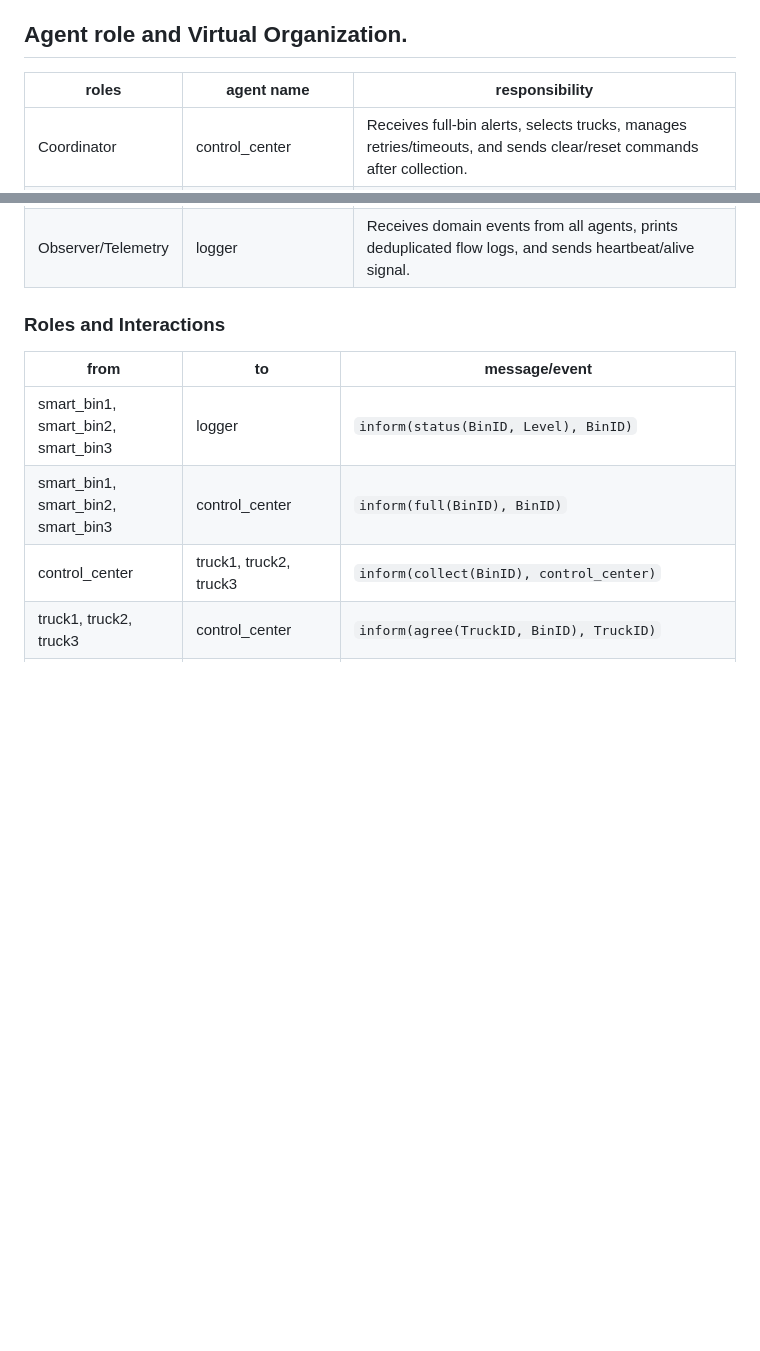
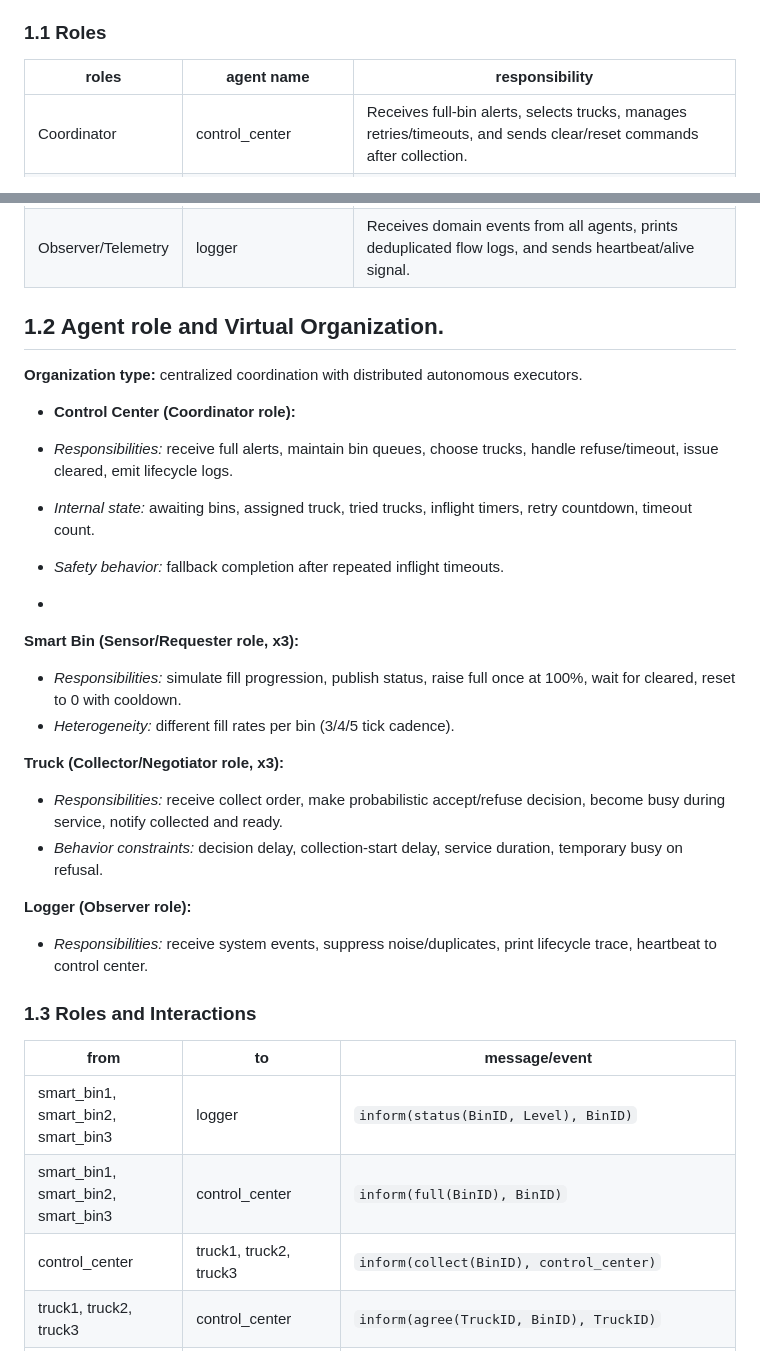
Before and after one commit to Lokwo12/SWMS_MAS, a Markdown page: ReadMe.md, 2 parts joined by grey strips. Drawn GitHub-style; blank space fills up the shorter version.

Commit message:
Update agent roles and interactions in ReadMe
Expanded roles and responsibilities for agents in the system, detailing interactions and event types.

```diff
--- a/ReadMe.md
+++ b/ReadMe.md
@@ -17,7 +17,8 @@ Is a multi-agent framework for modeling and analyzing intelligent urban waste-co
 - **Observability layer (current):** logger receives and prints filtered lifecycle messages; health script validates process/session/panes and lifecycle signals.
 - **Web integration layer (target wrapper):** Dashboard + Backend Orchestrator + WebSocket Gateway + Event Normalizer + Persistence/Audit, non-invasive to MAS core logic.
 
-## Agent role and Virtual Organization.
+### 1.1 Roles
+
 | roles | agent name | responsibility |
 |---|---|---|
 | Coordinator | control_center | Receives full-bin alerts, selects trucks, manages retries/timeouts, and sends clear/reset commands after collection. |
@@ -25,7 +26,33 @@ Is a multi-agent framework for modeling and analyzing intelligent urban waste-co
 | Sensor/Producer | smart_bin1, smart_bin2, smart_bin3 | Simulates fill-level progression, emits full alerts at 100%, and resets to 0 when cleared. |
 | Observer/Telemetry | logger | Receives domain events from all agents, prints deduplicated flow logs, and sends heartbeat/alive signal. |
 
-### Roles and Interactions
+## 1.2 Agent role and Virtual Organization.
+
+**Organization type:**
+centralized coordination with distributed autonomous executors.
+
+- **Control Center (Coordinator role):**
+- *Responsibilities:* receive full alerts, maintain bin queues, choose trucks, handle refuse/timeout, issue cleared, emit lifecycle logs.
+- *Internal state:* awaiting bins, assigned truck, tried trucks, inflight timers, retry countdown, timeout count.
+
+- *Safety behavior:* fallback completion after repeated inflight timeouts.
+-
+**Smart Bin (Sensor/Requester role, x3):**
+
+- *Responsibilities:* simulate fill progression, publish status, raise full once at 100%, wait for cleared, reset to 0 with cooldown.
+- *Heterogeneity:* different fill rates per bin (3/4/5 tick cadence).
+
+**Truck (Collector/Negotiator role, x3):**
+
+- *Responsibilities:* receive collect order, make probabilistic accept/refuse decision, become busy during service, notify collected and ready.
+- *Behavior constraints:*  decision delay, collection-start delay, service duration, temporary busy on refusal.
+
+**Logger (Observer role):**
+- *Responsibilities:* receive system events, suppress noise/duplicates, print lifecycle trace, heartbeat to control center.
+
+
+
+### 1.3 Roles and Interactions
 
 | from | to | message/event |
 |---|---|---|
```
Also changed, not shown: other parts of ReadMe.md (+31 -0 lines).
